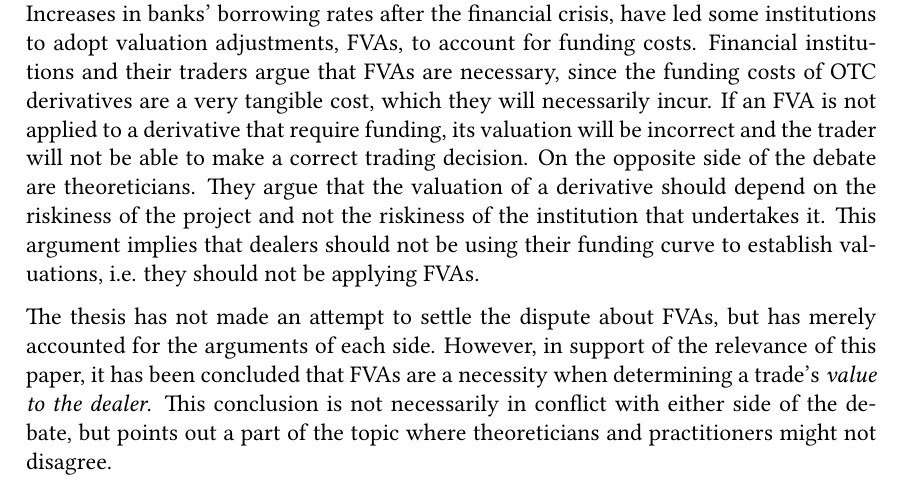
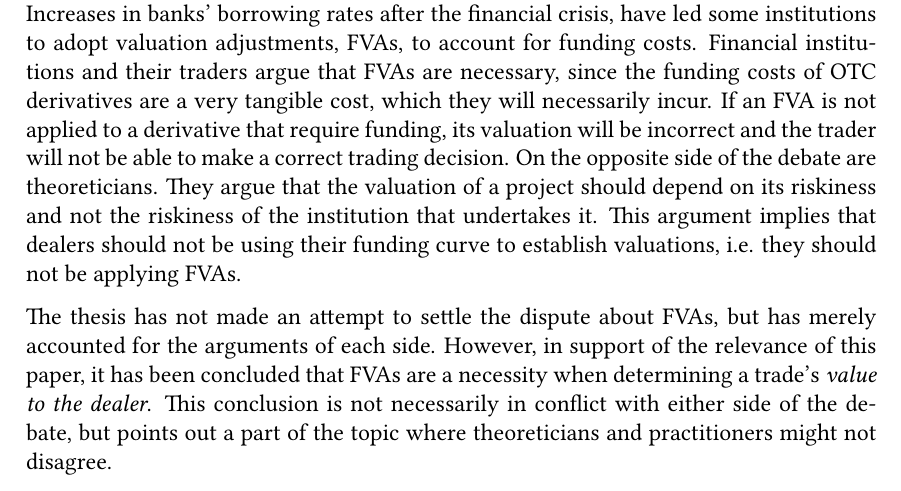
Before and after one commit to sebastianbaltser/master-thesis, a LaTeX thesis (thesis/main.tex, which reads thesis/content/end-matter/conclusion.tex): part of page 74 of 75, cut so that both start at the same text. Compiled offline with pdfLaTeX.

Commit message:
Fix formulation

```diff
--- a/thesis/content/end-matter/conclusion.tex
+++ b/thesis/content/end-matter/conclusion.tex
@@ -38,7 +38,7 @@
     If an \FVA/ is not applied to a derivative that require funding,
     its valuation will be incorrect and the trader will not be able to make a correct trading decision.
     On the opposite side of the debate are theoreticians.
-    They argue that the valuation of a derivative should depend on the riskiness of the project
+    They argue that the valuation of a project should depend on its riskiness
     and not the riskiness of the institution that undertakes it.
     This argument implies that dealers should not be using their funding curve to establish
     valuations, i.e. they should not be applying \FVA/s.
```
